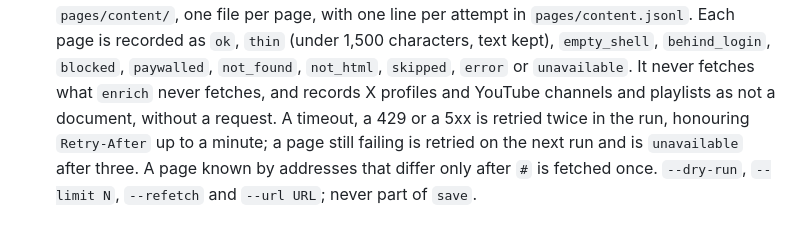
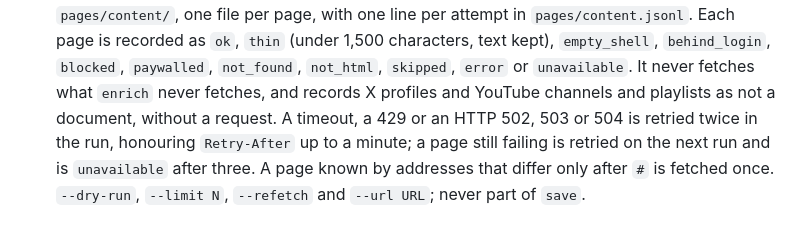
Before and after one commit to littleorgans/knowmoretabs, a Markdown page: CHANGELOG.md, the part around the change. Drawn GitHub-style.

```diff
--- a/CHANGELOG.md
+++ b/CHANGELOG.md
@@ -151,7 +151,7 @@ as what you can do that you could not before.
   `behind_login`, `blocked`, `paywalled`, `not_found`, `not_html`,
   `skipped`, `error` or `unavailable`. It never fetches what `enrich` never
   fetches, and records X profiles and YouTube channels and playlists as not
-  a document, without a request. A timeout, a 429 or a 5xx is retried twice
+  a document, without a request. A timeout, a 429 or an HTTP 502, 503 or 504 is retried twice
   in the run, honouring `Retry-After` up to a minute; a page still failing
   is retried on the next run and is `unavailable` after three. A page known
   by addresses that differ only after `#` is fetched once. `--dry-run`,
```
Also changed, not shown: README.md (+6 -4 lines).
